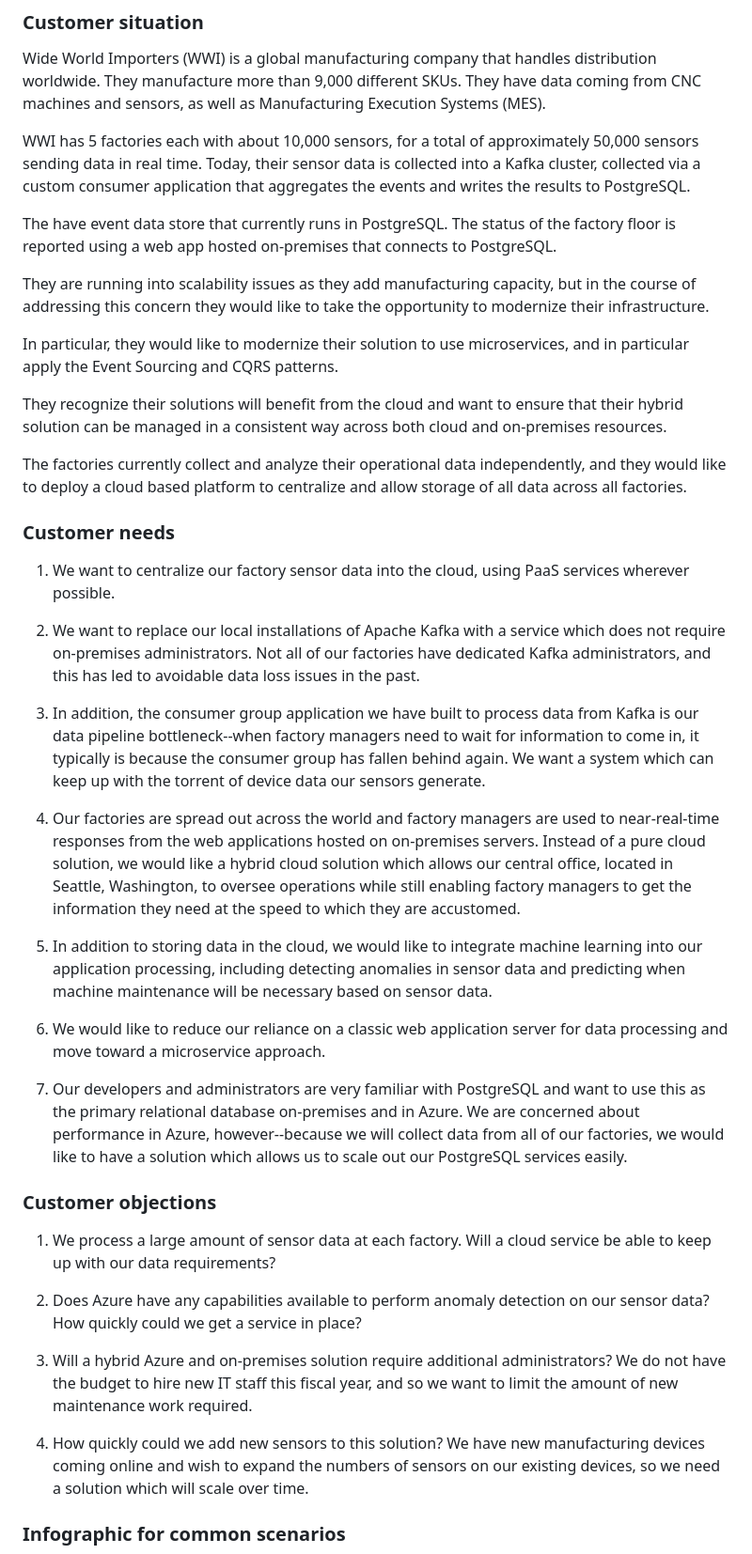
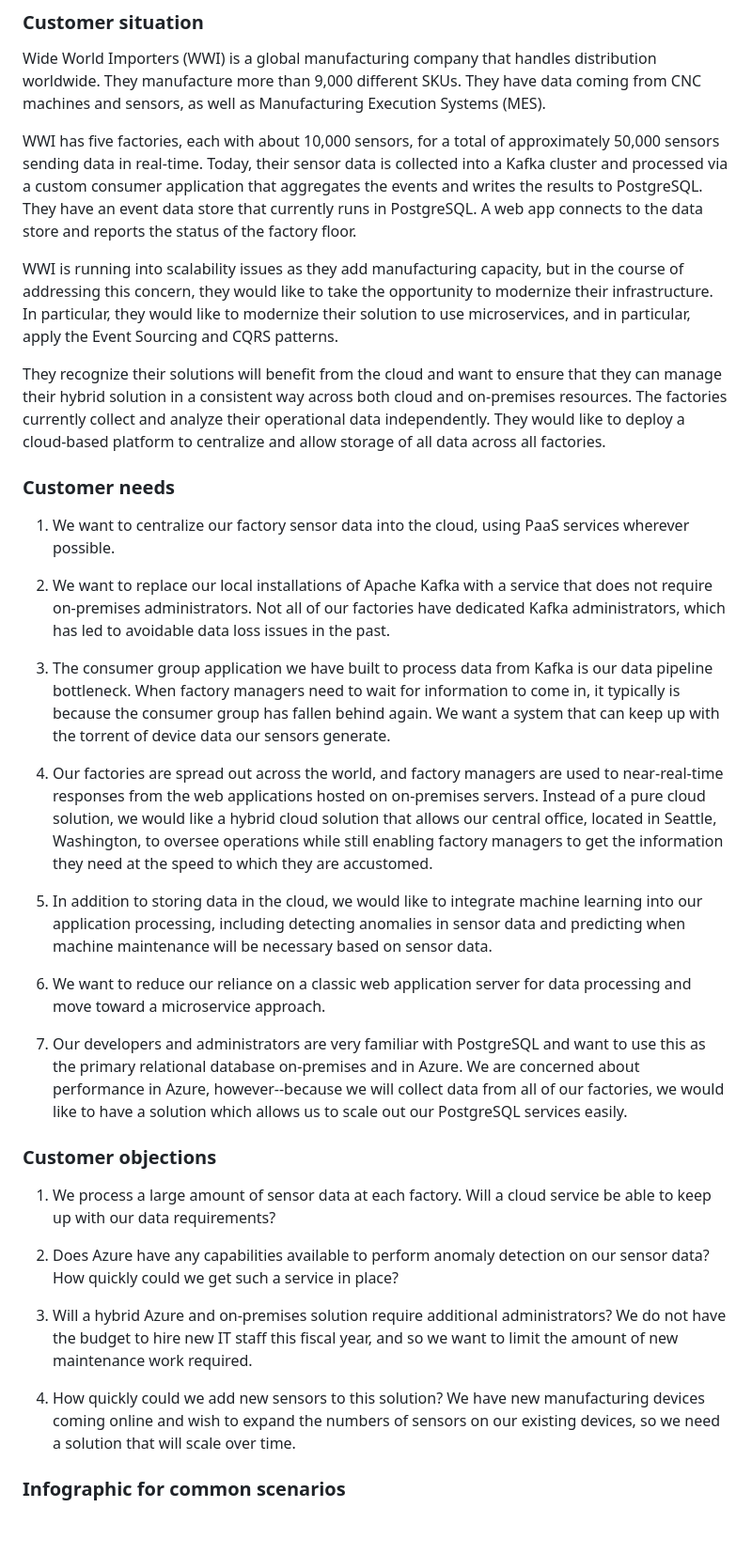
Before and after one commit to solliancenet/MCW-innovate-modernize-apps-with-data-ai, a Markdown page: Whiteboard design session/WDS trainer guide - Innovate and Modernize Apps with Data and AI.md, the part around the change printed below. Shown: that part at 94% size. Drawn GitHub-style; blank space fills up the shorter version.

```diff
--- a/Whiteboard design session/WDS trainer guide - Innovate and Modernize Apps with Data and AI.md
+++ b/Whiteboard design session/WDS trainer guide - Innovate and Modernize Apps with Data and AI.md
@@ -195,31 +195,25 @@ Directions:  With all participants in the session, the facilitator/SME presents
 
 Wide World Importers (WWI) is a global manufacturing company that handles distribution worldwide. They manufacture more than 9,000 different SKUs. They have data coming from CNC machines and sensors, as well as Manufacturing Execution Systems (MES).
 
-WWI has 5 factories each with about 10,000 sensors, for a total of approximately 50,000 sensors sending data in real time. Today, their sensor data is collected into a Kafka cluster, collected via a custom consumer application that aggregates the events and writes the results to PostgreSQL.
+WWI has five factories, each with about 10,000 sensors, for a total of approximately 50,000 sensors sending data in real-time. Today, their sensor data is collected into a Kafka cluster and processed via a custom consumer application that aggregates the events and writes the results to PostgreSQL. They have an event data store that currently runs in PostgreSQL. A web app connects to the data store and reports the status of the factory floor.
 
-The have event data store that currently runs in PostgreSQL. The status of the factory floor is reported using a web app hosted on-premises that connects to PostgreSQL.
+WWI is running into scalability issues as they add manufacturing capacity, but in the course of addressing this concern, they would like to take the opportunity to modernize their infrastructure. In particular, they would like to modernize their solution to use microservices, and in particular, apply the Event Sourcing and CQRS patterns.
 
-They are running into scalability issues as they add manufacturing capacity, but in the course of addressing this concern they would like to take the opportunity to modernize their infrastructure.
-
-In particular, they would like to modernize their solution to use microservices, and in particular apply the Event Sourcing and CQRS patterns.
-
-They recognize their solutions will benefit from the cloud and want to ensure that their hybrid solution can be managed in a consistent way across both cloud and on-premises resources.
-
-The factories currently collect and analyze their operational data independently, and they would like to deploy a cloud based platform to centralize and allow storage of all data across all factories.
+They recognize their solutions will benefit from the cloud and want to ensure that they can manage their hybrid solution in a consistent way across both cloud and on-premises resources. The factories currently collect and analyze their operational data independently. They would like to deploy a cloud-based platform to centralize and allow storage of all data across all factories.
 
 ### Customer needs
 
 1. We want to centralize our factory sensor data into the cloud, using PaaS services wherever possible.
 
-2. We want to replace our local installations of Apache Kafka with a service which does not require on-premises administrators.  Not all of our factories have dedicated Kafka administrators, and this has led to avoidable data loss issues in the past.
+2. We want to replace our local installations of Apache Kafka with a service that does not require on-premises administrators.  Not all of our factories have dedicated Kafka administrators, which has led to avoidable data loss issues in the past.
 
-3. In addition, the consumer group application we have built to process data from Kafka is our data pipeline bottleneck--when factory managers need to wait for information to come in, it typically is because the consumer group has fallen behind again.  We want a system which can keep up with the torrent of device data our sensors generate.
+3. The consumer group application we have built to process data from Kafka is our data pipeline bottleneck. When factory managers need to wait for information to come in, it typically is because the consumer group has fallen behind again.  We want a system that can keep up with the torrent of device data our sensors generate.
 
-4. Our factories are spread out across the world and factory managers are used to near-real-time responses from the web applications hosted on on-premises servers.  Instead of a pure cloud solution, we would like a hybrid cloud solution which allows our central office, located in Seattle, Washington, to oversee operations while still enabling factory managers to get the information they need at the speed to which they are accustomed.
+4. Our factories are spread out across the world, and factory managers are used to near-real-time responses from the web applications hosted on on-premises servers.  Instead of a pure cloud solution, we would like a hybrid cloud solution that allows our central office, located in Seattle, Washington, to oversee operations while still enabling factory managers to get the information they need at the speed to which they are accustomed.
 
 5. In addition to storing data in the cloud, we would like to integrate machine learning into our application processing, including detecting anomalies in sensor data and predicting when machine maintenance will be necessary based on sensor data.
 
-6. We would like to reduce our reliance on a classic web application server for data processing and move toward a microservice approach.
+6. We want to reduce our reliance on a classic web application server for data processing and move toward a microservice approach.
 
 7. Our developers and administrators are very familiar with PostgreSQL and want to use this as the primary relational database on-premises and in Azure. We are concerned about performance in Azure, however--because we will collect data from all of our factories, we would like to have a solution which allows us to scale out our PostgreSQL services easily.
 
@@ -227,12 +221,11 @@ The factories currently collect and analyze their operational data independently
 
 1. We process a large amount of sensor data at each factory.  Will a cloud service be able to keep up with our data requirements?
 
-2. Does Azure have any capabilities available to perform anomaly detection on our sensor data?  How quickly could we get a service in place?
+2. Does Azure have any capabilities available to perform anomaly detection on our sensor data?  How quickly could we get such a service in place?
 
 3. Will a hybrid Azure and on-premises solution require additional administrators?  We do not have the budget to hire new IT staff this fiscal year, and so we want to limit the amount of new maintenance work required.
 
-4. How quickly could we add new sensors to this solution?  We have new manufacturing devices coming online and wish to expand the numbers of sensors on our existing devices, so we need a solution which will scale over time.
-
+4. How quickly could we add new sensors to this solution?  We have new manufacturing devices coming online and wish to expand the numbers of sensors on our existing devices, so we need a solution that will scale over time.
 
 ### Infographic for common scenarios
 
```
Also changed, not shown: other parts of Whiteboard design session/WDS trainer guide - Innovate and Modernize Apps with Data and AI.md (+62 -29 lines), Whiteboard design session/media/architecture-diagram.png (added).
